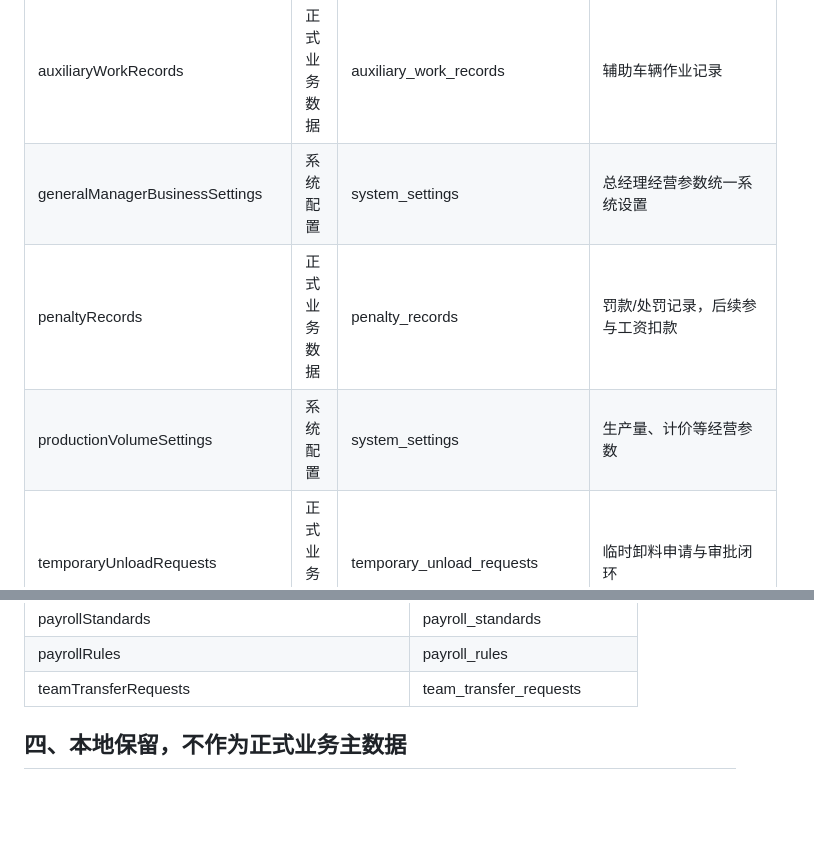
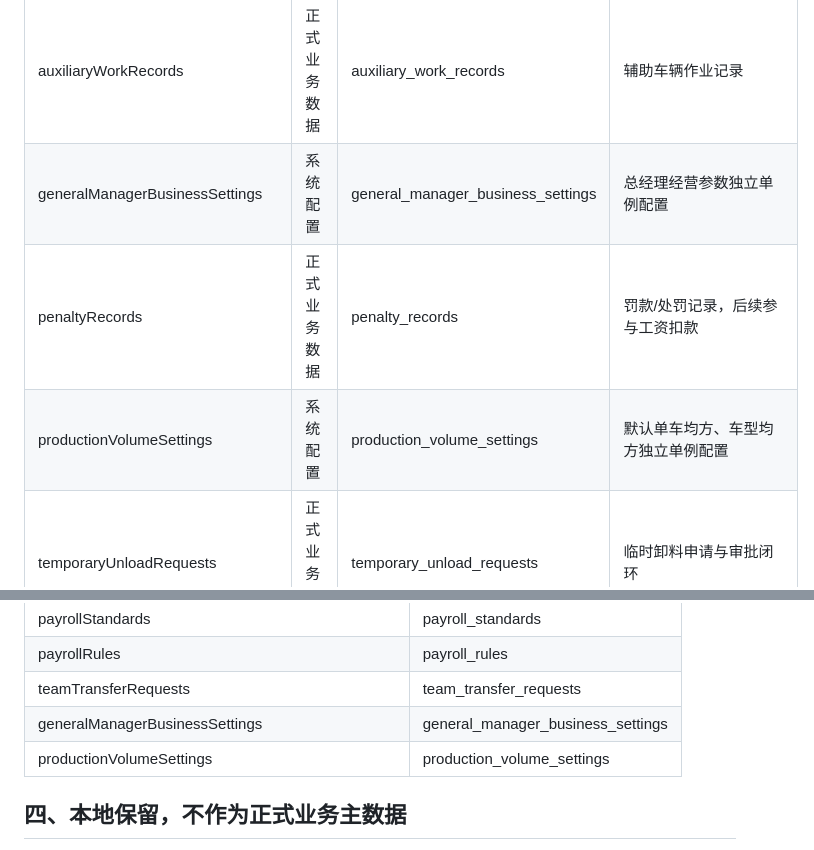
Before and after one commit to bsun86331-rgb/mine-management, a Markdown page: docs/database-mapping-final.md, 2 parts joined by grey strips. GitHub-like rendering; blank space fills up the shorter version.

Commit message:
Update final database mapping for business settings

```diff
--- a/docs/database-mapping-final.md
+++ b/docs/database-mapping-final.md
@@ -21,9 +21,9 @@
 | generalManagerCostInputs | 正式业务数据 | finance_costs | 总经理手工补录成本统一进入财务成本表 |
 | auxiliaryVehicleProfile | 本地缓存 + 正式设备主数据 | vehicles / 本地 profile cache | 正式车辆资料来自 vehicles，本地只缓存当前辅助车辆 |
 | auxiliaryWorkRecords | 正式业务数据 | auxiliary_work_records | 辅助车辆作业记录 |
-| generalManagerBusinessSettings | 系统配置 | system_settings | 总经理经营参数统一系统设置 |
+| generalManagerBusinessSettings | 系统配置 | general_manager_business_settings | 总经理经营参数独立单例配置 |
 | penaltyRecords | 正式业务数据 | penalty_records | 罚款/处罚记录，后续参与工资扣款 |
-| productionVolumeSettings | 系统配置 | system_settings | 生产量、计价等经营参数 |
+| productionVolumeSettings | 系统配置 | production_volume_settings | 默认单车均方、车型均方独立单例配置 |
 | temporaryUnloadRequests | 正式业务数据 | temporary_unload_requests | 临时卸料申请与审批闭环 |
 | auxiliaryDemoTasks | 测试/演示数据 | 不进入生产数据库 | 仅用于演示/测试 |
 | dispatchUserProfile | 本地会话缓存 | personnel / 本地 profile cache | 正式人员来自 personnel |
@@ -84,6 +84,8 @@
 | payrollStandards | payroll_standards |
 | payrollRules | payroll_rules |
 | teamTransferRequests | team_transfer_requests |
+| generalManagerBusinessSettings | general_manager_business_settings |
+| productionVolumeSettings | production_volume_settings |
 
 ## 四、本地保留，不作为正式业务主数据
 
```
